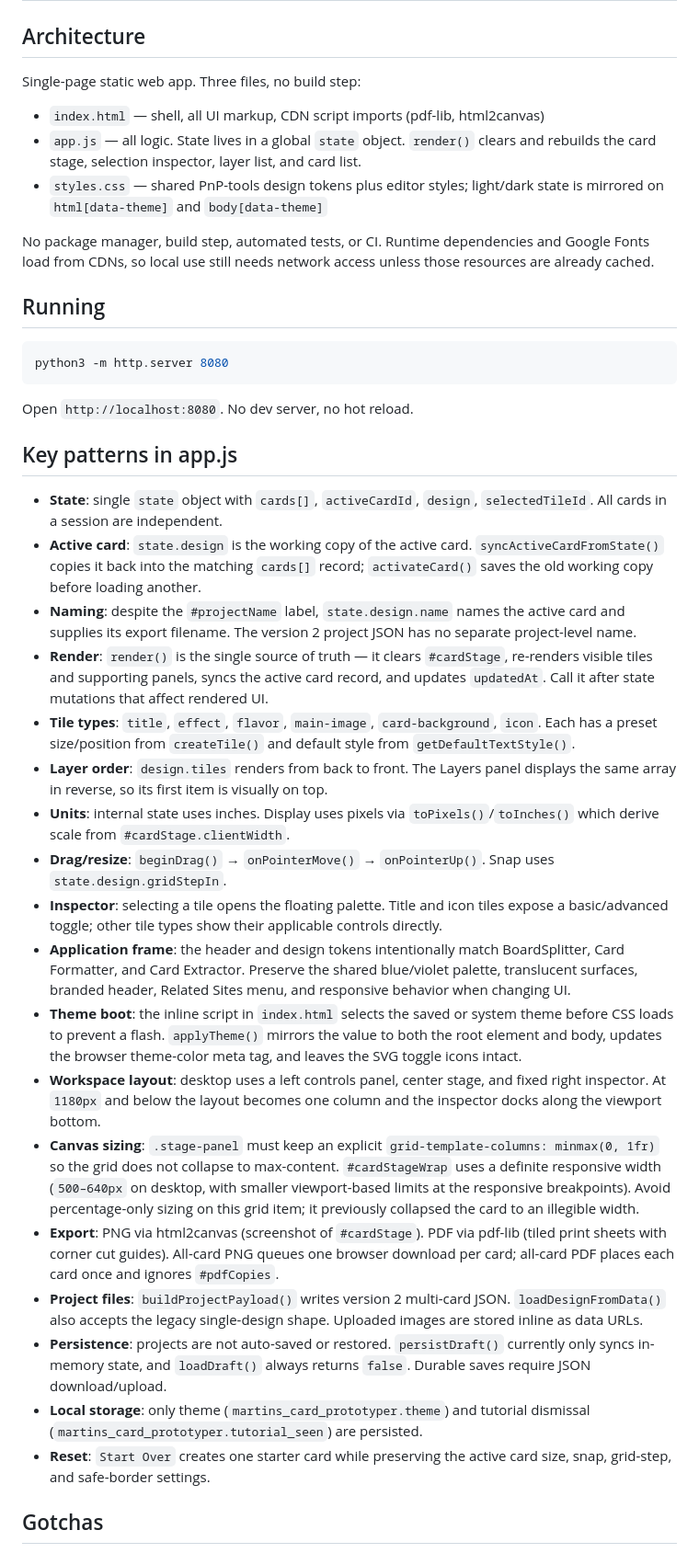
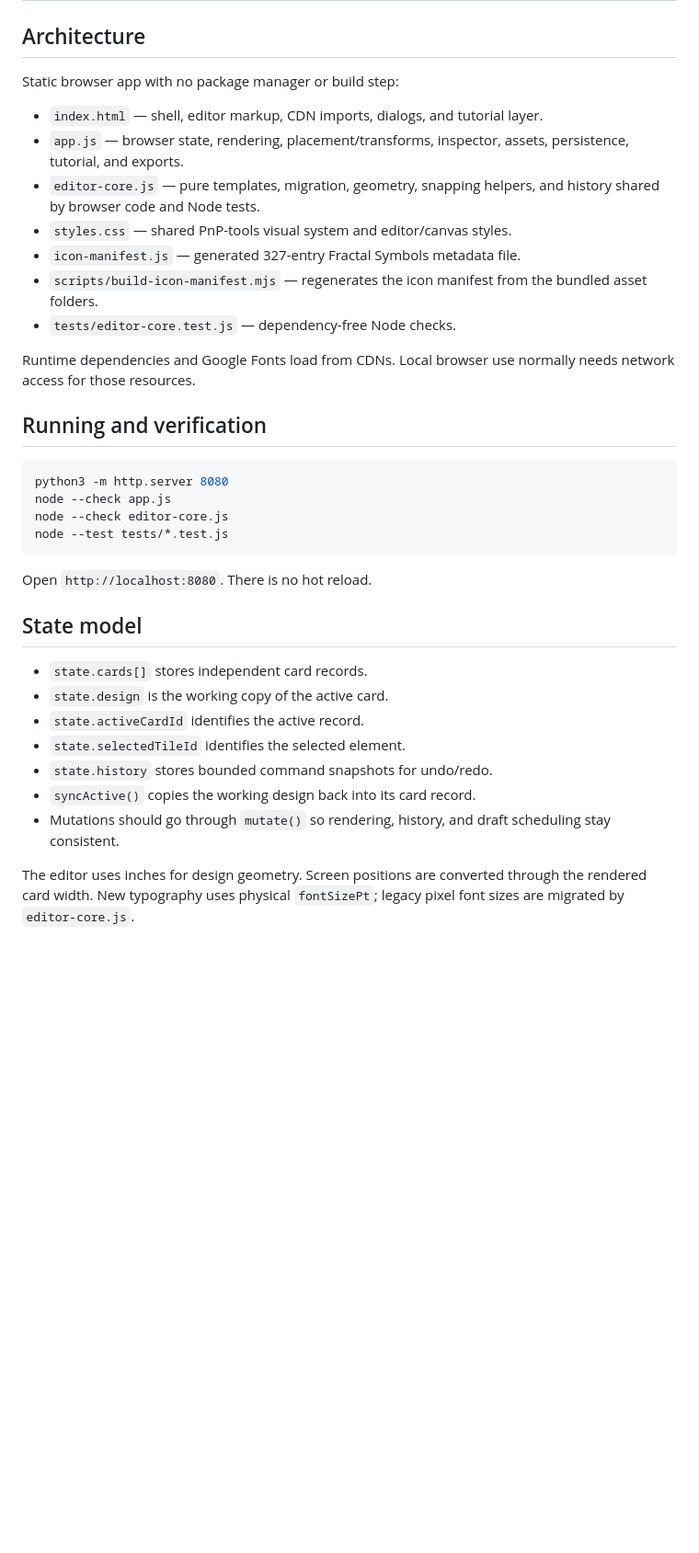
Before and after one commit to mgonzalvez/prototyper, a Markdown page: AGENTS.md, the part around one of its changes. Shown at 92% size. GitHub-like rendering; blank space fills up the shorter version.

````diff
--- a/AGENTS.md
+++ b/AGENTS.md
@@ -2,42 +2,38 @@
 
 ## Architecture
 
-Single-page static web app. Three files, no build step:
+Static browser app with no package manager or build step:
 
-- `index.html` — shell, all UI markup, CDN script imports (pdf-lib, html2canvas)
-- `app.js` — all logic. State lives in a global `state` object. `render()` clears and rebuilds the card stage, selection inspector, layer list, and card list.
-- `styles.css` — shared PnP-tools design tokens plus editor styles; light/dark state is mirrored on `html[data-theme]` and `body[data-theme]`
+- `index.html` — shell, editor markup, CDN imports, dialogs, and tutorial layer.
+- `app.js` — browser state, rendering, placement/transforms, inspector, assets, persistence, tutorial, and exports.
+- `editor-core.js` — pure templates, migration, geometry, snapping helpers, and history shared by browser code and Node tests.
+- `styles.css` — shared PnP-tools visual system and editor/canvas styles.
+- `icon-manifest.js` — generated 327-entry Fractal Symbols metadata file.
+- `scripts/build-icon-manifest.mjs` — regenerates the icon manifest from the bundled asset folders.
+- `tests/editor-core.test.js` — dependency-free Node checks.
 
-No package manager, build step, automated tests, or CI. Runtime dependencies and Google Fonts load from CDNs, so local use still needs network access unless those resources are already cached.
+Runtime dependencies and Google Fonts load from CDNs. Local browser use normally needs network access for those resources.
 
-## Running
+## Running and verification
 
 ```bash
 python3 -m http.server 8080
+node --check app.js
+node --check editor-core.js
+node --test tests/*.test.js
 ```
 
-Open `http://localhost:8080`. No dev server, no hot reload.
+Open `http://localhost:8080`. There is no hot reload.
 
-## Key patterns in app.js
+## State model
 
-- **State**: single `state` object with `cards[]`, `activeCardId`, `design`, `selectedTileId`. All cards in a session are independent.
-- **Active card**: `state.design` is the working copy of the active card. `syncActiveCardFromState()` copies it back into the matching `cards[]` record; `activateCard()` saves the old working copy before loading another.
-- **Naming**: despite the `#projectName` label, `state.design.name` names the active card and supplies its export filename. The version 2 project JSON has no separate project-level name.
-- **Render**: `render()` is the single source of truth — it clears `#cardStage`, re-renders visible tiles and supporting panels, syncs the active card record, and updates `updatedAt`. Call it after state mutations that affect rendered UI.
-- **Tile types**: `title`, `effect`, `flavor`, `main-image`, `card-background`, `icon`. Each has a preset size/position from `createTile()` and default style from `getDefaultTextStyle()`.
-- **Layer order**: `design.tiles` renders from back to front. The Layers panel displays the same array in reverse, so its first item is visually on top.
-- **Units**: internal state uses inches. Display uses pixels via `toPixels()`/`toInches()` which derive scale from `#cardStage.clientWidth`.
-- **Drag/resize**: `beginDrag()` → `onPointerMove()` → `onPointerUp()`. Snap uses `state.design.gridStepIn`.
-- **Inspector**: selecting a tile opens the floating palette. Title and icon tiles expose a basic/advanced toggle; other tile types show their applicable controls directly.
-- **Application frame**: the header and design tokens intentionally match BoardSplitter, Card Formatter, and Card Extractor. Preserve the shared blue/violet palette, translucent surfaces, branded header, Related Sites menu, and responsive behavior when changing UI.
-- **Theme boot**: the inline script in `index.html` selects the saved or system theme before CSS loads to prevent a flash. `applyTheme()` mirrors the value to both the root element and body, updates the browser theme-color meta tag, and leaves the SVG toggle icons intact.
-- **Workspace layout**: desktop uses a left controls panel, center stage, and fixed right inspector. At `1180px` and below the layout becomes one column and the inspector docks along the viewport bottom.
-- **Canvas sizing**: `.stage-panel` must keep an explicit `grid-template-columns: minmax(0, 1fr)` so the grid does not collapse to max-content. `#cardStageWrap` uses a definite responsive width (`500–640px` on desktop, with smaller viewport-based limits at the responsive breakpoints). Avoid percentage-only sizing on this grid item; it previously collapsed the card to an illegible width.
-- **Export**: PNG via html2canvas (screenshot of `#cardStage`). PDF via pdf-lib (tiled print sheets with corner cut guides). All-card PNG queues one browser download per card; all-card PDF places each card once and ignores `#pdfCopies`.
-- **Project files**: `buildProjectPayload()` writes version 2 multi-card JSON. `loadDesignFromData()` also accepts the legacy single-design shape. Uploaded images are stored inline as data URLs.
-- **Persistence**: projects are not auto-saved or restored. `persistDraft()` currently only syncs in-memory state, and `loadDraft()` always returns `false`. Durable saves require JSON download/upload.
-- **Local storage**: only theme (`martins_card_prototyper.theme`) and tutorial dismissal (`martins_card_prototyper.tutorial_seen`) are persisted.
-- **Reset**: `Start Over` creates one starter card while preserving the active card size, snap, grid-step, and safe-border settings.
+- `state.cards[]` stores independent card records.
+- `state.design` is the working copy of the active card.
+- `state.activeCardId` identifies the active record.
+- `state.selectedTileId` identifies the selected element.
+- `state.history` stores bounded command snapshots for undo/redo.
+- `syncActive()` copies the working design back into its card record.
+- Mutations should go through `mutate()` so rendering, history, and draft scheduling stay consistent.
 
-## Gotchas
+The editor uses inches for design geometry. Screen positions are converted through the rendered card width. New typography uses physical `fontSizePt`; legacy pixel font sizes are migrated by `editor-core.js`.
 
````
Also changed, not shown: other parts of AGENTS.md (+48 -16 lines).
